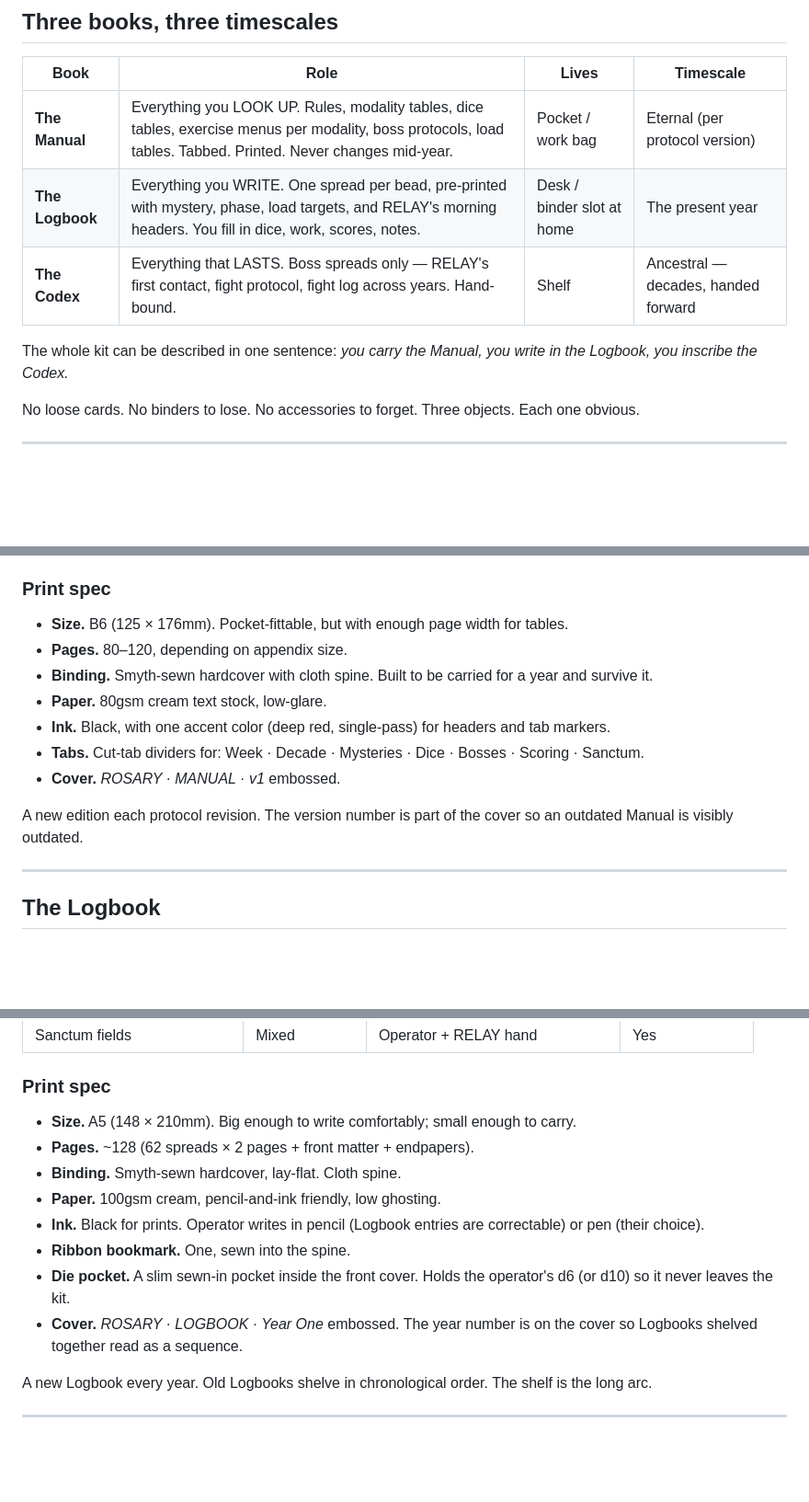
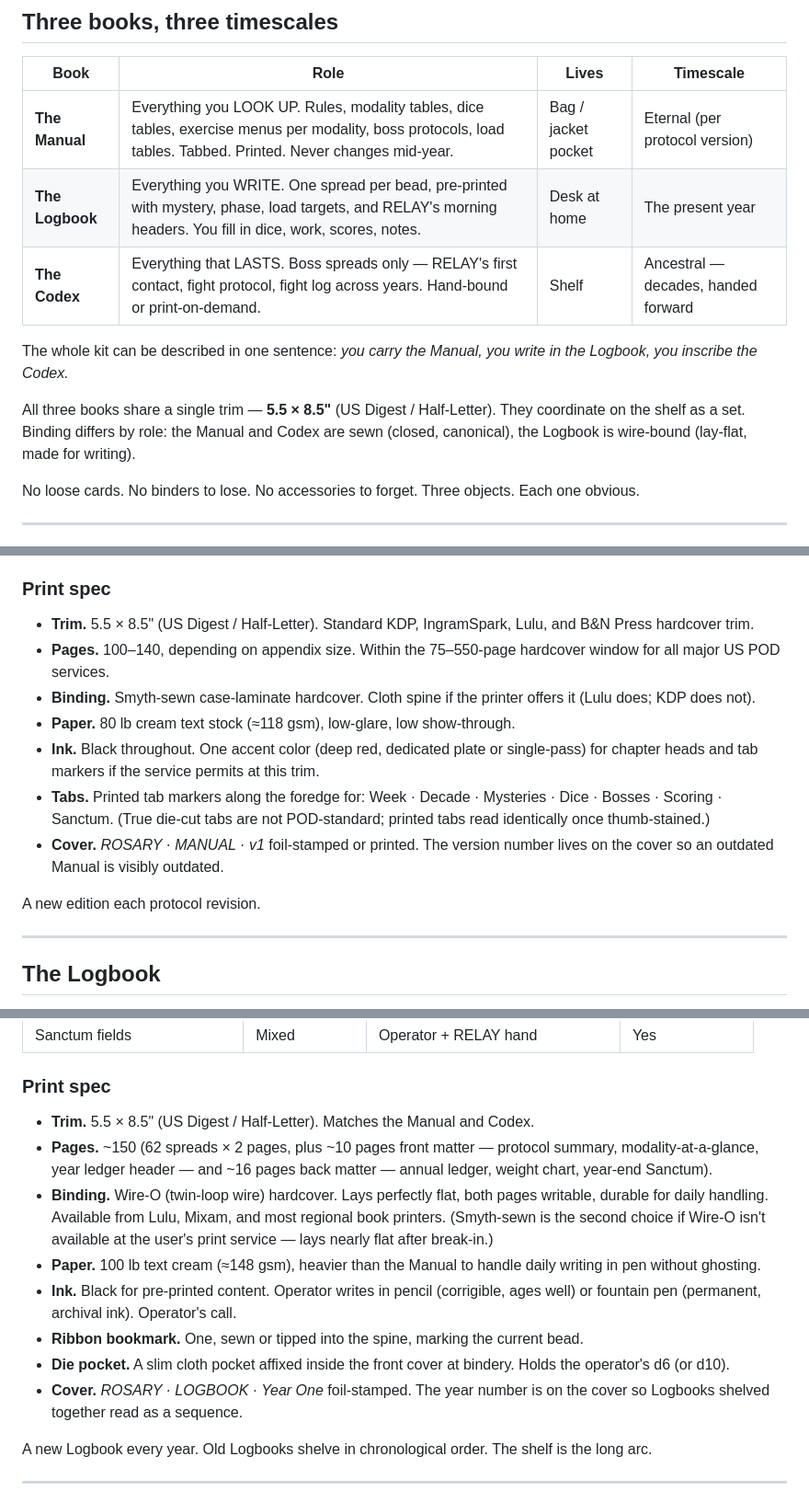
Before and after one commit to xYoBro/rosary-yoga, a Markdown page: paper.md, 3 parts joined by grey strips. Shown at 92% size. Drawn GitHub-style; blank space fills up the shorter version.

```diff
--- a/paper.md
+++ b/paper.md
@@ -21,11 +21,13 @@ The app, when it is built, is a recorder and a printer. It is not the source of
 
 | Book | Role | Lives | Timescale |
 |------|------|-------|-----------|
-| **The Manual** | Everything you LOOK UP. Rules, modality tables, dice tables, exercise menus per modality, boss protocols, load tables. Tabbed. Printed. Never changes mid-year. | Pocket / work bag | Eternal (per protocol version) |
-| **The Logbook** | Everything you WRITE. One spread per bead, pre-printed with mystery, phase, load targets, and RELAY's morning headers. You fill in dice, work, scores, notes. | Desk / binder slot at home | The present year |
-| **The Codex** | Everything that LASTS. Boss spreads only — RELAY's first contact, fight protocol, fight log across years. Hand-bound. | Shelf | Ancestral — decades, handed forward |
+| **The Manual** | Everything you LOOK UP. Rules, modality tables, dice tables, exercise menus per modality, boss protocols, load tables. Tabbed. Printed. Never changes mid-year. | Bag / jacket pocket | Eternal (per protocol version) |
+| **The Logbook** | Everything you WRITE. One spread per bead, pre-printed with mystery, phase, load targets, and RELAY's morning headers. You fill in dice, work, scores, notes. | Desk at home | The present year |
+| **The Codex** | Everything that LASTS. Boss spreads only — RELAY's first contact, fight protocol, fight log across years. Hand-bound or print-on-demand. | Shelf | Ancestral — decades, handed forward |
 
 The whole kit can be described in one sentence: *you carry the Manual, you write in the Logbook, you inscribe the Codex.*
+
+All three books share a single trim — **5.5 × 8.5"** (US Digest / Half-Letter). They coordinate on the shelf as a set. Binding differs by role: the Manual and Codex are sewn (closed, canonical), the Logbook is wire-bound (lay-flat, made for writing).
 
 No loose cards. No binders to lose. No accessories to forget. Three objects. Each one obvious.
 
@@ -50,15 +52,15 @@ The reference book. Read in the first weeks until the protocol lives in the body
 
 ### Print spec
 
-- **Size.** B6 (125 × 176mm). Pocket-fittable, but with enough page width for tables.
-- **Pages.** 80–120, depending on appendix size.
-- **Binding.** Smyth-sewn hardcover with cloth spine. Built to be carried for a year and survive it.
-- **Paper.** 80gsm cream text stock, low-glare.
-- **Ink.** Black, with one accent color (deep red, single-pass) for headers and tab markers.
-- **Tabs.** Cut-tab dividers for: Week · Decade · Mysteries · Dice · Bosses · Scoring · Sanctum.
-- **Cover.** *ROSARY · MANUAL · v1* embossed.
+- **Trim.** 5.5 × 8.5" (US Digest / Half-Letter). Standard KDP, IngramSpark, Lulu, and B&N Press hardcover trim.
+- **Pages.** 100–140, depending on appendix size. Within the 75–550-page hardcover window for all major US POD services.
+- **Binding.** Smyth-sewn case-laminate hardcover. Cloth spine if the printer offers it (Lulu does; KDP does not).
+- **Paper.** 80 lb cream text stock (≈118 gsm), low-glare, low show-through.
+- **Ink.** Black throughout. One accent color (deep red, dedicated plate or single-pass) for chapter heads and tab markers if the service permits at this trim.
+- **Tabs.** Printed tab markers along the foredge for: Week · Decade · Mysteries · Dice · Bosses · Scoring · Sanctum. (True die-cut tabs are not POD-standard; printed tabs read identically once thumb-stained.)
+- **Cover.** *ROSARY · MANUAL · v1* foil-stamped or printed. The version number lives on the cover so an outdated Manual is visibly outdated.
 
-A new edition each protocol revision. The version number is part of the cover so an outdated Manual is visibly outdated.
+A new edition each protocol revision.
 
 ---
 
@@ -119,14 +121,14 @@ Each spread is one bead. Two facing pages. Pre-printed static content includes t
 
 ### Print spec
 
-- **Size.** A5 (148 × 210mm). Big enough to write comfortably; small enough to carry.
-- **Pages.** ~128 (62 spreads × 2 pages + front matter + endpapers).
-- **Binding.** Smyth-sewn hardcover, lay-flat. Cloth spine.
-- **Paper.** 100gsm cream, pencil-and-ink friendly, low ghosting.
-- **Ink.** Black for prints. Operator writes in pencil (Logbook entries are correctable) or pen (their choice).
-- **Ribbon bookmark.** One, sewn into the spine.
-- **Die pocket.** A slim sewn-in pocket inside the front cover. Holds the operator's d6 (or d10) so it never leaves the kit.
-- **Cover.** *ROSARY · LOGBOOK · Year One* embossed. The year number is on the cover so Logbooks shelved together read as a sequence.
+- **Trim.** 5.5 × 8.5" (US Digest / Half-Letter). Matches the Manual and Codex.
+- **Pages.** ~150 (62 spreads × 2 pages, plus ~10 pages front matter — protocol summary, modality-at-a-glance, year ledger header — and ~16 pages back matter — annual ledger, weight chart, year-end Sanctum).
+- **Binding.** Wire-O (twin-loop wire) hardcover. Lays perfectly flat, both pages writable, durable for daily handling. Available from Lulu, Mixam, and most regional book printers. (Smyth-sewn is the second choice if Wire-O isn't available at the user's print service — lays nearly flat after break-in.)
+- **Paper.** 100 lb text cream (≈148 gsm), heavier than the Manual to handle daily writing in pen without ghosting.
+- **Ink.** Black for pre-printed content. Operator writes in pencil (corrigible, ages well) or fountain pen (permanent, archival ink). Operator's call.
+- **Ribbon bookmark.** One, sewn or tipped into the spine, marking the current bead.
+- **Die pocket.** A slim cloth pocket affixed inside the front cover at bindery. Holds the operator's d6 (or d10).
+- **Cover.** *ROSARY · LOGBOOK · Year One* foil-stamped. The year number is on the cover so Logbooks shelved together read as a sequence.
 
 A new Logbook every year. Old Logbooks shelve in chronological order. The shelf is the long arc.
 
```
Also changed, not shown: other parts of paper.md (+38 -16 lines).
